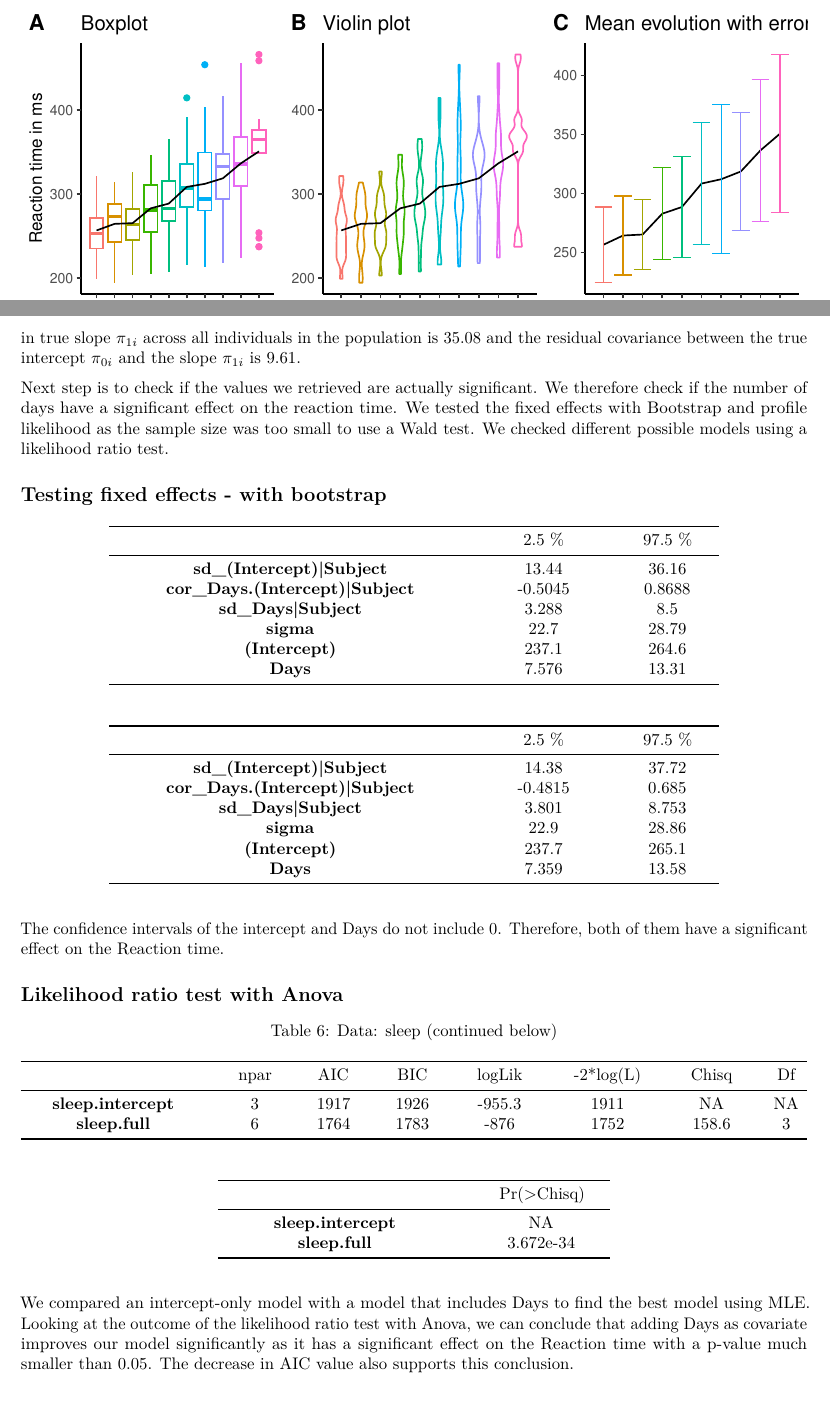
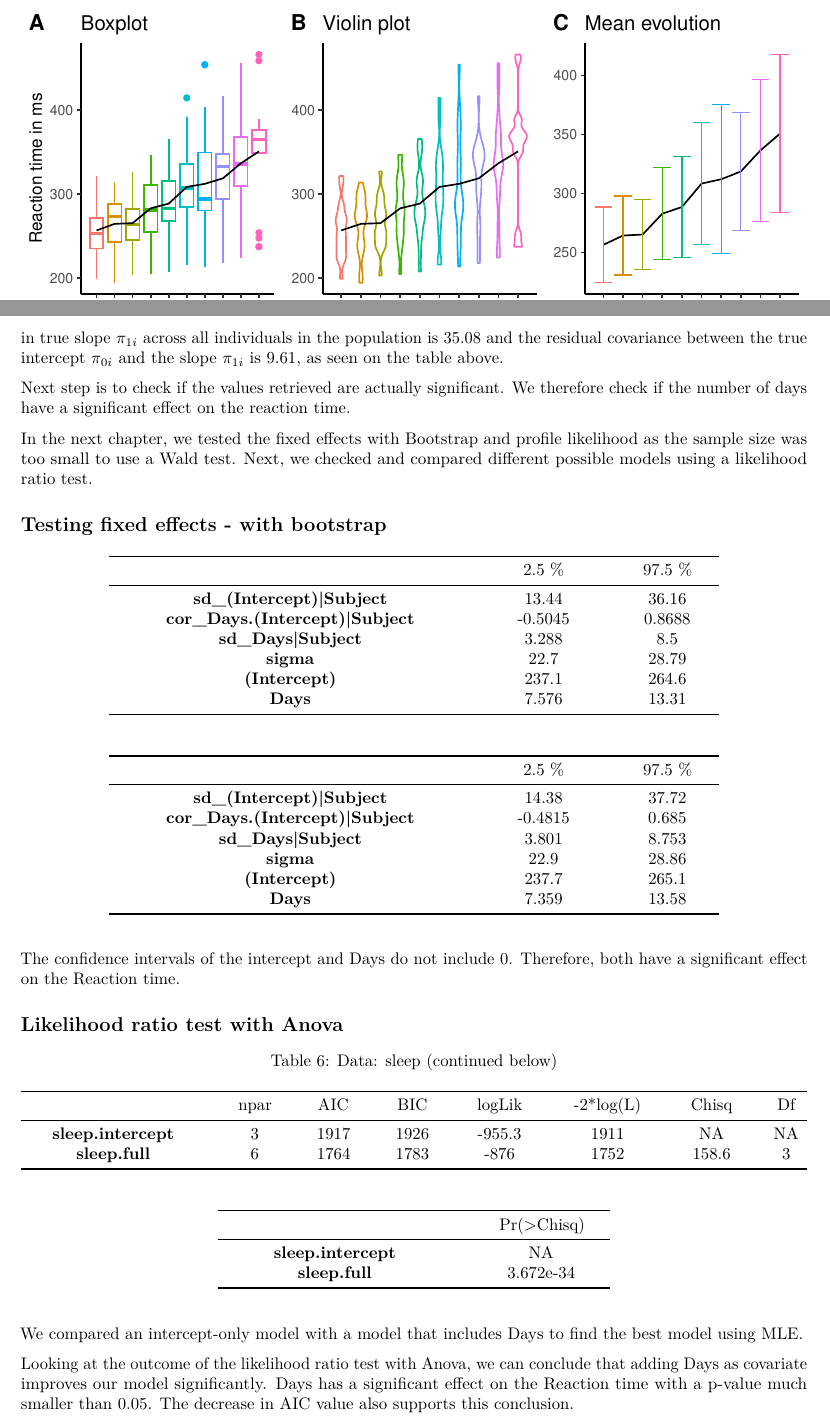
Before and after one commit to jonasjonker/sleep-deprivation, an R Markdown document (common_sleep.Rmd): two parts of pages 3 and 9 of 11, joined at a grey line, cut so that both start at the same text, the shorter picture padded with empty space. Rendered offline with R 4.5, knitr and Pandoc, then LaTeX, with nearby package versions; code that draws random numbers runs with fixed seeds of ours; some code elsewhere in the file could not run offline.

Commit message:
Update common_sleep.Rmd

````diff
--- a/common_sleep.Rmd
+++ b/common_sleep.Rmd
@@ -118,7 +118,7 @@ errp <- ggplot2::ggplot(average_reaction_time) +
   geom_errorbar(aes(Days, ymin = lower_reaction_time, ymax = upper_reaction_time, colour = factor(Days)),
                 size  = .4,
                 show.legend = FALSE) +
-    labs(title = "Mean evolution with errorbars",
+    labs(title = "Mean evolution",
        x       = "Days of sleep deprivation",
        y       =  NULL) +
   scale_x_continuous(breaks = 0:9)
@@ -395,11 +395,12 @@ pander::pander(D.sleep)
 
 ```
 
-The model is built on the assumption that the b's come from a normal distribution with mean 0. The residual variance in true intercept $\pi_{0i}$ across all individuals in the population is 611.9, the residual variance in true slope $\pi_{1i}$ across all individuals in the population is 35.08 and the residual covariance between the true intercept $\pi_{0i}$ and the slope $\pi_{1i}$ is 9.61.
+The model is built on the assumption that the b's come from a normal distribution with mean 0. The residual variance in true intercept $\pi_{0i}$ across all individuals in the population is 611.9, the residual variance in true slope $\pi_{1i}$ across all individuals in the population is 35.08 and the residual covariance between the true intercept $\pi_{0i}$ and the slope $\pi_{1i}$ is 9.61, as seen on the table above.
 
 
-Next step is to check if the values we retrieved are actually significant. We therefore check if the number of days have a significant effect on the reaction time.
-We tested the fixed effects with Bootstrap and profile likelihood as the sample size was too small to use a Wald test. We checked different possible models using a likelihood ratio test.
+Next step is to check if the values retrieved are actually significant. We therefore check if the number of days have a significant effect on the reaction time.
+
+In the next chapter, we tested the fixed effects with Bootstrap and profile likelihood as the sample size was too small to use a Wald test. Next, we checked and compared different possible models using a likelihood ratio test.
 
 
 ## Testing fixed effects - with bootstrap
@@ -415,7 +416,7 @@ pander::pander(confint(sleep_reml,
         level     = 0.95,
         oldNames  = F))
 ```
-The confidence intervals of the intercept and Days do not include 0. Therefore, both of them have a significant effect on the Reaction time.
+The confidence intervals of the intercept and Days do not include 0. Therefore, both have a significant effect on the Reaction time.
 
 ## Likelihood ratio test with Anova
 ```{r}
@@ -424,7 +425,9 @@ sleep.intercept <- lmer(Reaction~1+(1|Subject), REML = FALSE, data = sleep)
 pander::pander(anova(sleep.full,sleep.intercept))
 
 ```
-We compared an intercept-only model with a model that includes Days to find the best model using MLE. Looking at the outcome of the  likelihood ratio test with Anova, we can conclude that adding Days as covariate improves our model significantly as it has a significant effect on the Reaction time with a p-value much smaller than 0.05.
+We compared an intercept-only model with a model that includes Days to find the best model using MLE.
+
+Looking at the outcome of the  likelihood ratio test with Anova, we can conclude that adding Days as covariate improves our model significantly. Days has a significant effect on the Reaction time with a p-value much smaller than 0.05.
 The decrease in AIC value also supports this conclusion.
 
 ### OLS vs LMM estimates
````
Also changed, not shown: common_sleep.Rmd (2 more changed lines).
